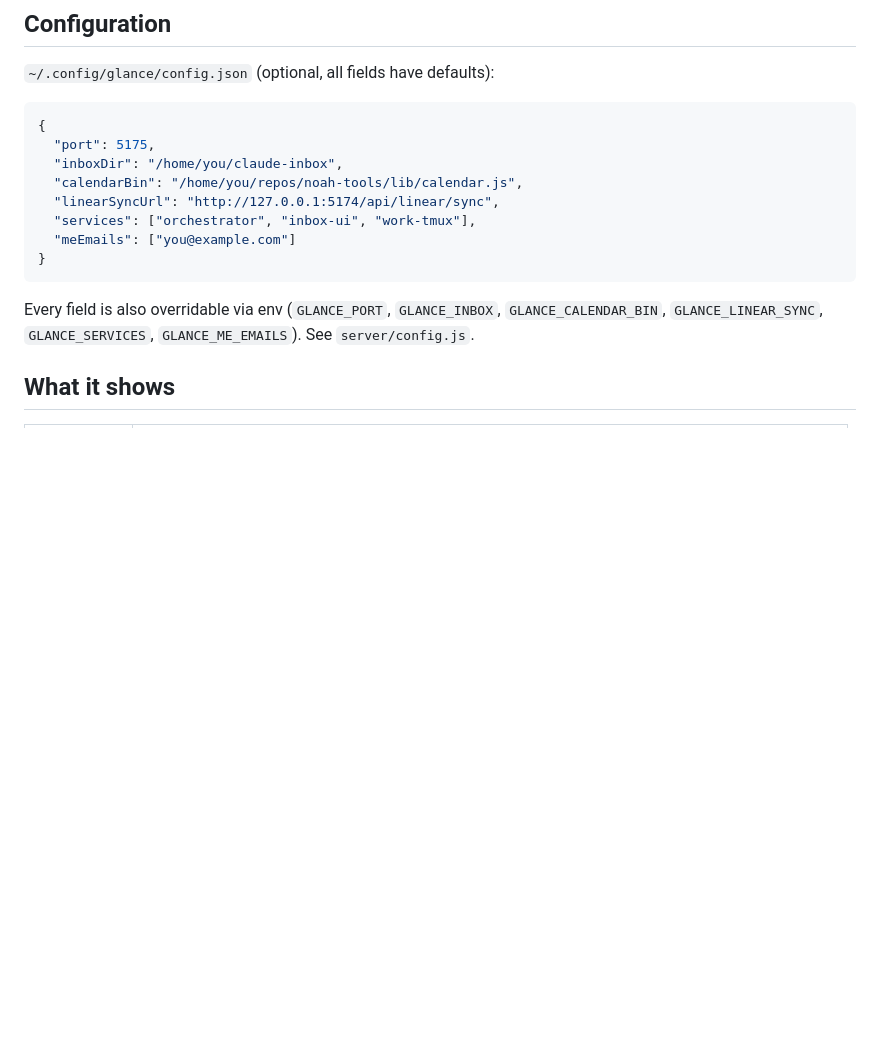
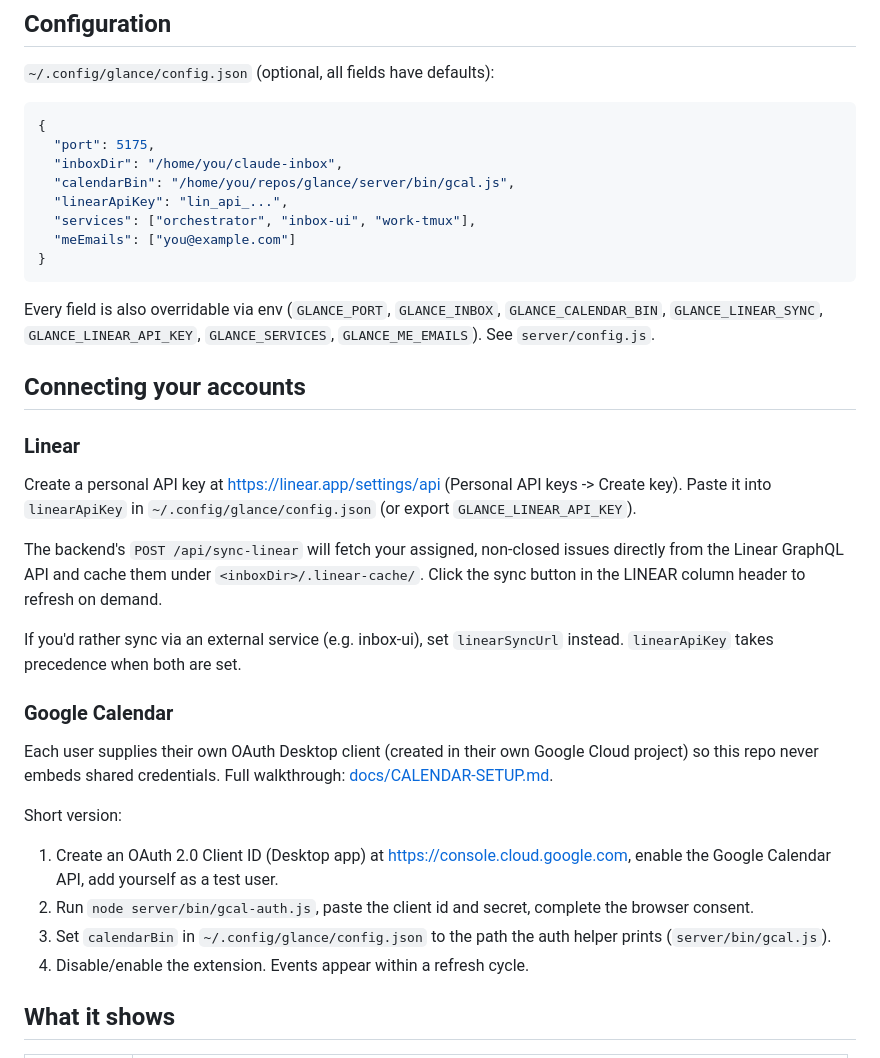
Before and after one commit to Klarum-Software/glance, a Markdown page: README.md, the part around the change. Drawn GitHub-style; blank space fills up the shorter version.

Commit message:
docs(readme): document Linear API key + Google Calendar setup
Replace the inbox-ui linearSyncUrl example with linearApiKey (the
built-in path), point calendarBin at the bundled server/bin/gcal.js,
and add a Connecting your accounts section that covers both Linear
and Google Calendar with a link to the full setup walkthrough.

````diff
--- a/README.md
+++ b/README.md
@@ -50,16 +50,50 @@ A dot appears in the top panel. Click it for the dashboard.
 {
   "port": 5175,
   "inboxDir": "/home/you/claude-inbox",
-  "calendarBin": "/home/you/repos/noah-tools/lib/calendar.js",
-  "linearSyncUrl": "http://127.0.0.1:5174/api/linear/sync",
+  "calendarBin": "/home/you/repos/glance/server/bin/gcal.js",
+  "linearApiKey": "lin_api_...",
   "services": ["orchestrator", "inbox-ui", "work-tmux"],
   "meEmails": ["you@example.com"]
 }
 ```
 
 Every field is also overridable via env (`GLANCE_PORT`, `GLANCE_INBOX`,
-`GLANCE_CALENDAR_BIN`, `GLANCE_LINEAR_SYNC`, `GLANCE_SERVICES`,
-`GLANCE_ME_EMAILS`). See `server/config.js`.
+`GLANCE_CALENDAR_BIN`, `GLANCE_LINEAR_SYNC`, `GLANCE_LINEAR_API_KEY`,
+`GLANCE_SERVICES`, `GLANCE_ME_EMAILS`). See `server/config.js`.
+
+## Connecting your accounts
+
+### Linear
+
+Create a personal API key at <https://linear.app/settings/api> (Personal
+API keys -> Create key). Paste it into `linearApiKey` in
+`~/.config/glance/config.json` (or export `GLANCE_LINEAR_API_KEY`).
+
+The backend's `POST /api/sync-linear` will fetch your assigned, non-closed
+issues directly from the Linear GraphQL API and cache them under
+`<inboxDir>/.linear-cache/`. Click the sync button in the LINEAR column
+header to refresh on demand.
+
+If you'd rather sync via an external service (e.g. inbox-ui), set
+`linearSyncUrl` instead. `linearApiKey` takes precedence when both are
+set.
+
+### Google Calendar
+
+Each user supplies their own OAuth Desktop client (created in their own
+Google Cloud project) so this repo never embeds shared credentials. Full
+walkthrough: [docs/CALENDAR-SETUP.md](docs/CALENDAR-SETUP.md).
+
+Short version:
+
+1. Create an OAuth 2.0 Client ID (Desktop app) at
+   <https://console.cloud.google.com>, enable the Google Calendar API,
+   add yourself as a test user.
+2. Run `node server/bin/gcal-auth.js`, paste the client id and secret,
+   complete the browser consent.
+3. Set `calendarBin` in `~/.config/glance/config.json` to the path the
+   auth helper prints (`server/bin/gcal.js`).
+4. Disable/enable the extension. Events appear within a refresh cycle.
 
 ## What it shows
 
````
